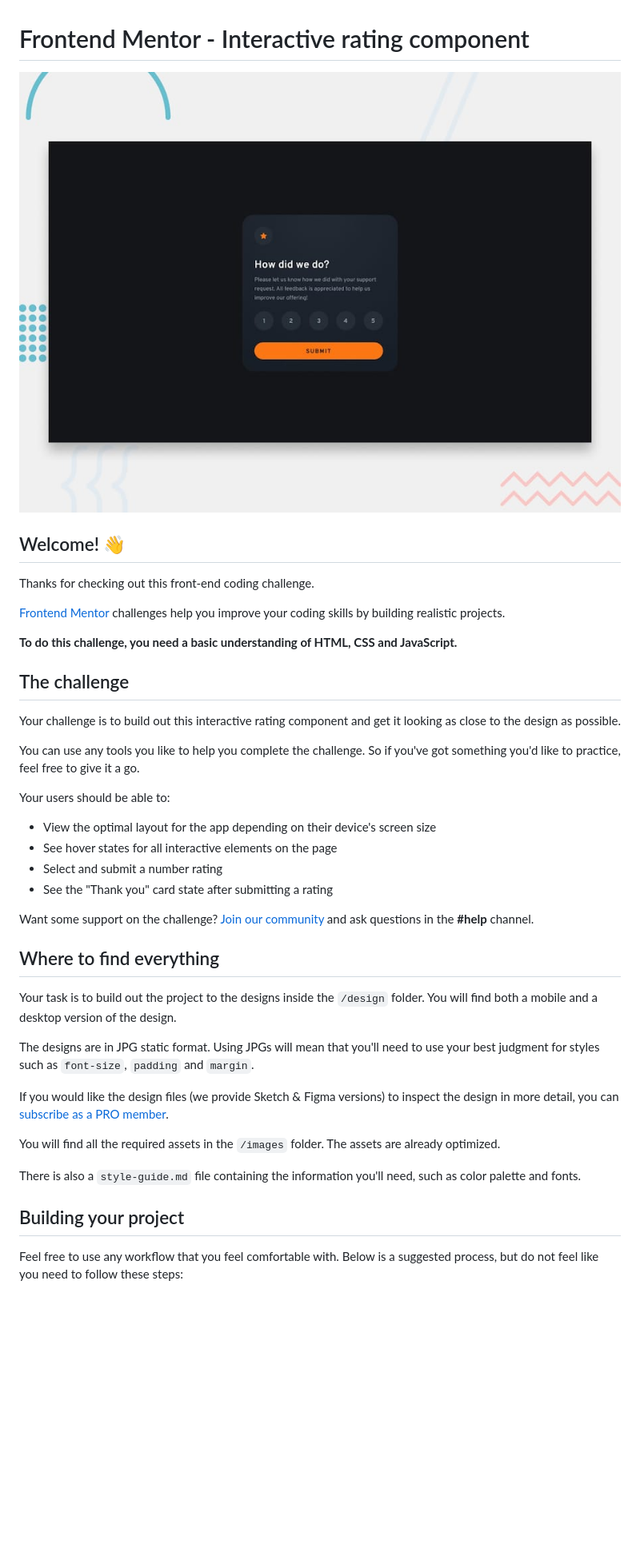
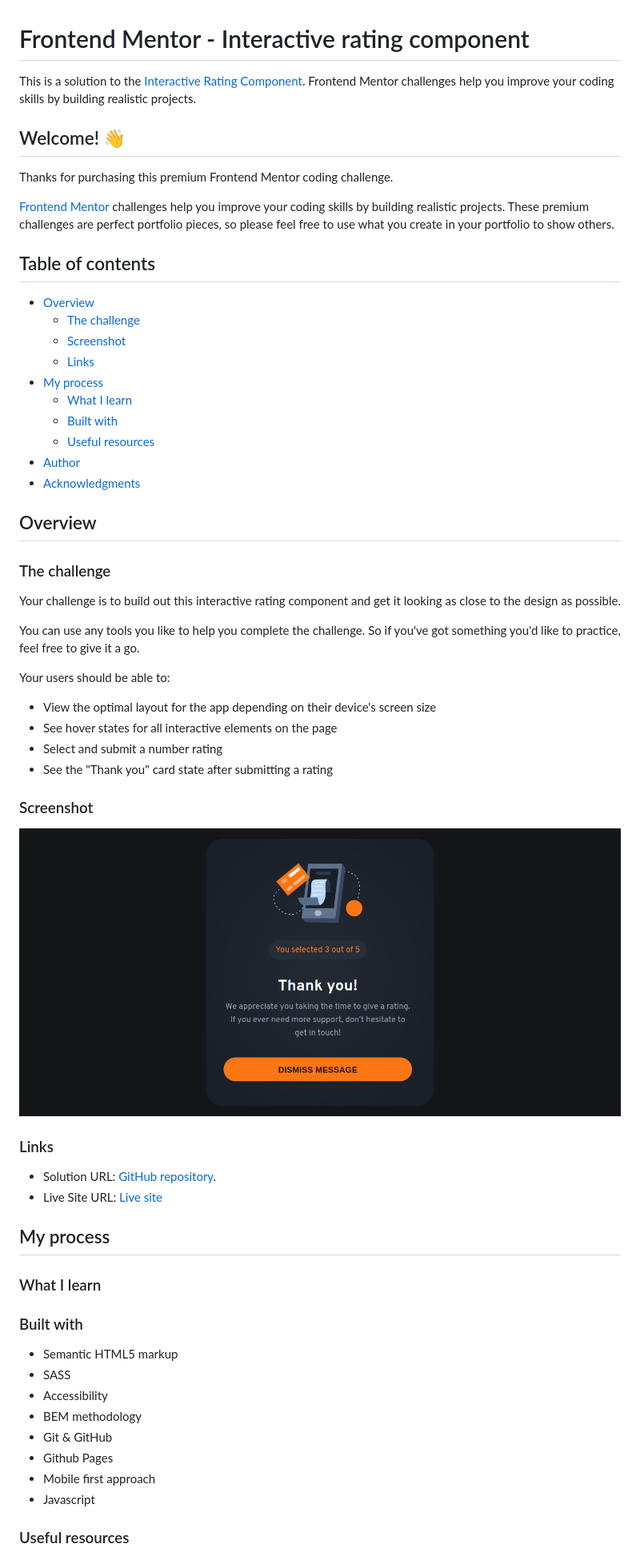
Before and after one commit to welpmoz/interactive-rating-component, a Markdown page: README.md, the part around the change printed below. Shown: that part at 80% size. GitHub-like rendering; pictures changed too: solution.png (added); blank space fills up the shorter version.

```diff
--- a/README.md
+++ b/README.md
@@ -1,16 +1,29 @@
 # Frontend Mentor - Interactive rating component
 
-![Design preview for the Interactive rating component coding challenge](./design/desktop-preview.jpg)
+This is a solution to the [Interactive Rating Component](https://www.frontendmentor.io/challenges/interactive-rating-component-koxpeBUmI). Frontend Mentor challenges help you improve your coding skills by building realistic projects.
 
 ## Welcome! 👋
 
-Thanks for checking out this front-end coding challenge.
+Thanks for purchasing this premium Frontend Mentor coding challenge.
 
-[Frontend Mentor](https://www.frontendmentor.io) challenges help you improve your coding skills by building realistic projects.
+[Frontend Mentor](https://www.frontendmentor.io) challenges help you improve your coding skills by building realistic projects. These premium challenges are perfect portfolio pieces, so please feel free to use what you create in your portfolio to show others.
 
-**To do this challenge, you need a basic understanding of HTML, CSS and JavaScript.**
+## Table of contents
 
-## The challenge
+- [Overview](#overview)
+  - [The challenge](#the-challenge)
+  - [Screenshot](#screenshot)
+  - [Links](#links)
+- [My process](#my-process)
+  - [What I learn](#what-i-learn)
+  - [Built with](#built-with)
+  - [Useful resources](#useful-resources)
+- [Author](#author)
+- [Acknowledgments](#acknowledgments)
+
+## Overview
+
+### The challenge
 
 Your challenge is to build out this interactive rating component and get it looking as close to the design as possible.
 
@@ -23,21 +36,29 @@ Your users should be able to:
 - Select and submit a number rating
 - See the "Thank you" card state after submitting a rating
 
-Want some support on the challenge? [Join our community](https://www.frontendmentor.io/community) and ask questions in the **#help** channel.
+### Screenshot
 
-## Where to find everything
+![](./solution.png)
 
-Your task is to build out the project to the designs inside the `/design` folder. You will find both a mobile and a desktop version of the design.
+### Links
 
-The designs are in JPG static format. Using JPGs will mean that you'll need to use your best judgment for styles such as `font-size`, `padding` and `margin`.
+- Solution URL: [GitHub repository](https://github.com/welpmoz/interactive-rating-component).
+- Live Site URL: [Live site](https://welpmoz.github.io/interactive-rating-component/)
 
-If you would like the design files (we provide Sketch & Figma versions) to inspect the design in more detail, you can [subscribe as a PRO member](https://www.frontendmentor.io/pro).
+## My process
 
-You will find all the required assets in the `/images` folder. The assets are already optimized.
+### What I learn
 
-There is also a `style-guide.md` file containing the information you'll need, such as color palette and fonts.
+### Built with
 
-## Building your project
+- Semantic HTML5 markup
+- SASS
+- Accessibility
+- BEM methodology
+- Git & GitHub
+- Github Pages
+- Mobile first approach
+- Javascript
 
-Feel free to use any workflow that you feel comfortable with. Below is a suggested process, but do not feel like you need to follow these steps:
+### Useful resources
 
```
Also changed, not shown: other parts of README.md (+10 -47 lines), README-template.md (deleted, +0 -113 lines).
